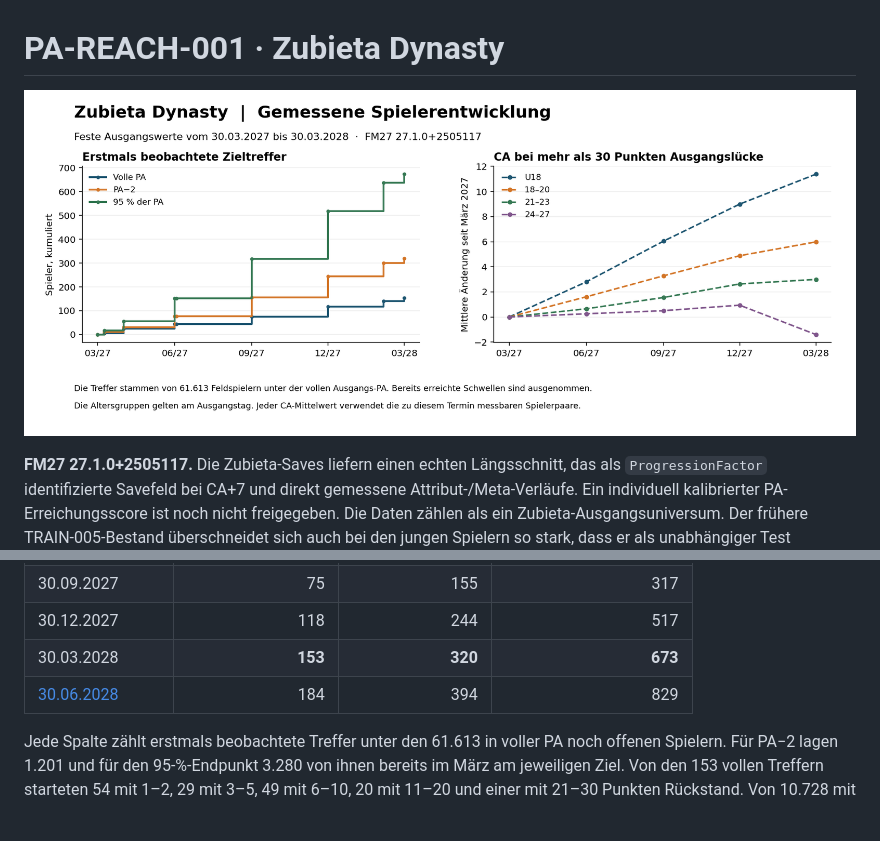
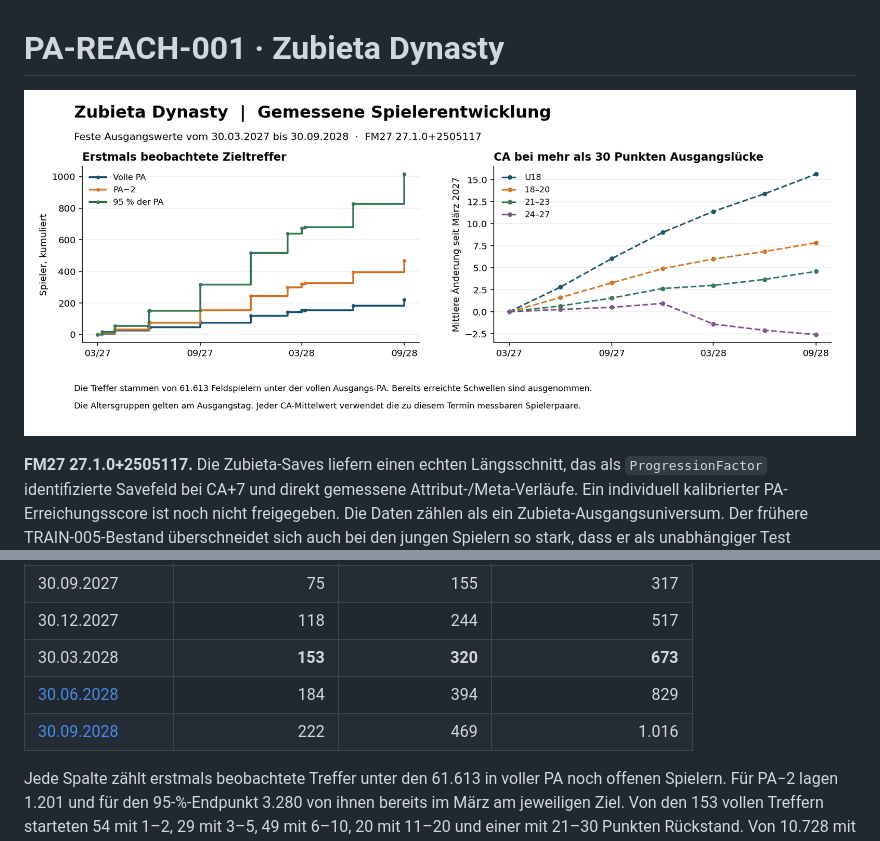
Before and after one commit to Matchekk/FM-27-Research, a Markdown page: docs/pa-reach-001/FINAL_RESEARCH_REPORT.md, 2 parts joined by grey strips. Rendered like a GitHub page; pictures changed too: docs/pa-reach-001/zubieta-observed-development.png; blank space fills up the shorter version.

```diff
--- a/docs/pa-reach-001/FINAL_RESEARCH_REPORT.md
+++ b/docs/pa-reach-001/FINAL_RESEARCH_REPORT.md
@@ -15,6 +15,7 @@ Am 30.03.2027 hatten 61.613 Feldspieler unter 28 ihre PA noch vor sich. 434 weit
 | 30.12.2027 | 118 | 244 | 517 |
 | 30.03.2028 | **153** | **320** | **673** |
 | [30.06.2028](../../research/pa-reach-001/manifests/retention-pa-hits-20280630.json) | 184 | 394 | 829 |
+| [30.09.2028](../../research/pa-reach-001/manifests/retention-pa-hits-20280930.json) | 222 | 469 | 1.016 |
 
 Jede Spalte zählt erstmals beobachtete Treffer unter den 61.613 in voller PA noch offenen Spielern. Für PA−2 lagen 1.201 und für den 95-%-Endpunkt 3.280 von ihnen bereits im März am jeweiligen Ziel. Von den 153 vollen Treffern starteten 54 mit 1–2, 29 mit 3–5, 49 mit 6–10, 20 mit 11–20 und einer mit 21–30 Punkten Rückstand. Von 10.728 mit über 30 Punkten Rückstand hatte bis zum Jahresstichtag keiner die volle März-PA erreicht. In der Gesamtkohorte sind 57.496 Verläufe vor 28 rechtszensiert, bei 3.873 ist die Beobachtungsdichte am Altershorizont unzureichend und bei 91 fehlt eine geeignete Folgebeobachtung. Zwischen den Stichtagen kann ein temporärer Treffer unerkannt bleiben. [Jahresabrechnung nach Alter, Ausgangslücke und Ziel](../../research/pa-reach-001/manifests/retention-pa-hits-20280330.json) · [Messweg und frühere Zielzählung](RETENTION_PA_HITS_0630.md)
 
```
Also changed, not shown: docs/pa-reach-001/RETENTION_SEASON_FOLLOWUP.md (+8 -0 lines), 4 other files.
